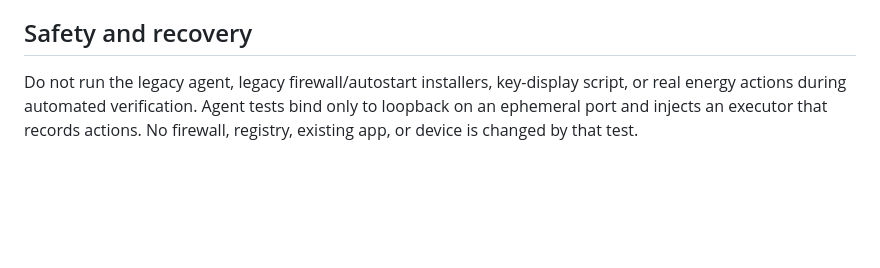
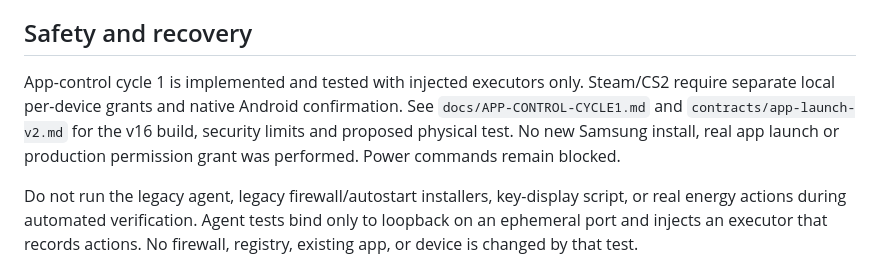
Before and after one commit to MatLone/LoneSmartRoom, a Markdown page: README.md, the part around the change. Rendered like a GitHub page; blank space fills up the shorter version.

Commit message:
docs: record app-control security review and gated physical test plan

```diff
--- a/README.md
+++ b/README.md
@@ -71,6 +71,12 @@ require their own authorization. The inherited visual header saying 1.4 is pendi
 
 ## Safety and recovery
 
+App-control cycle 1 is implemented and tested with injected executors only.
+Steam/CS2 require separate local per-device grants and native Android confirmation.
+See `docs/APP-CONTROL-CYCLE1.md` and `contracts/app-launch-v2.md` for the v16 build,
+security limits and proposed physical test. No new Samsung install, real app launch
+or production permission grant was performed. Power commands remain blocked.
+
 Do not run the legacy agent, legacy firewall/autostart installers, key-display
 script, or real energy actions during automated verification. Agent tests bind only
 to loopback on an ephemeral port and injects an executor that records actions.
```
Also changed, not shown: contracts/app-launch-v2.md (added, +90 -0 lines), docs/APP-CONTROL-CYCLE1.md (added, +154 -0 lines).
